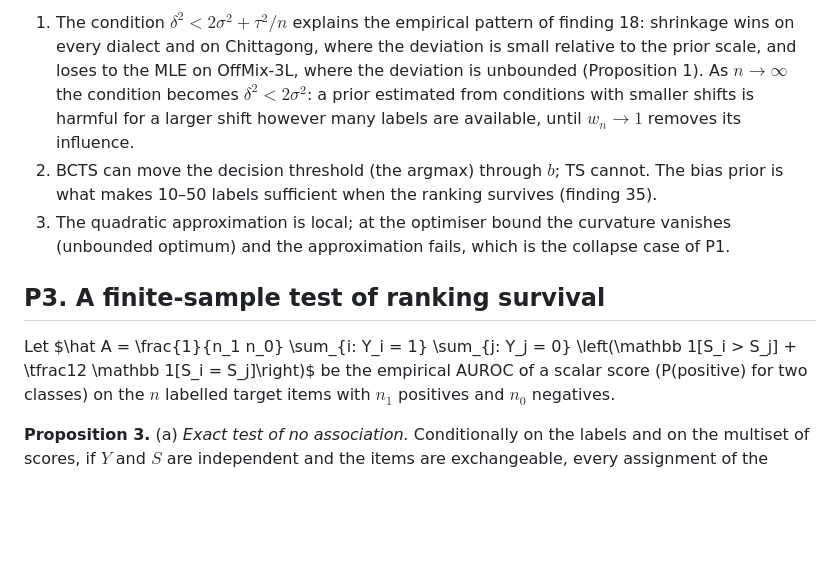
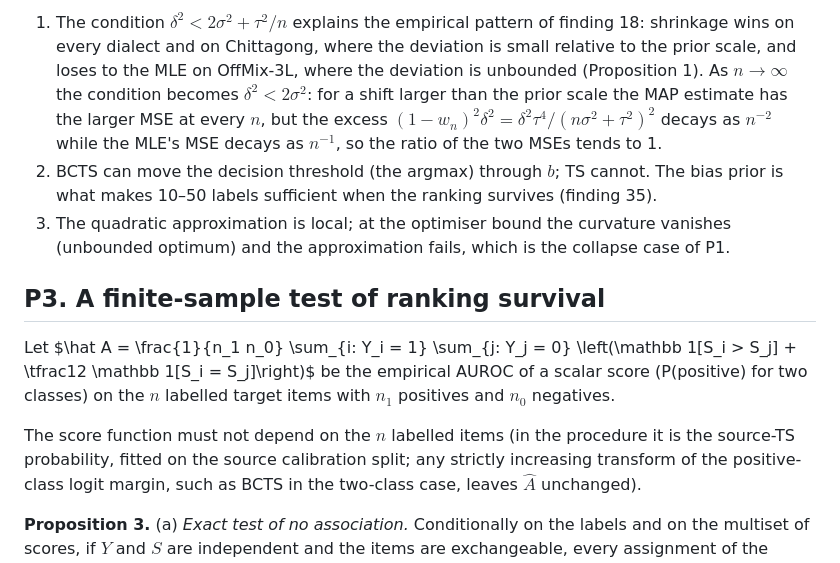
Before and after one commit to shuyeb00/bangla-calibration, a Markdown page: thesis/theory/shift_triage_theory.md, the part around one of its changes. Drawn GitHub-style; blank space fills up the shorter version.

```diff
--- a/thesis/theory/shift_triage_theory.md
+++ b/thesis/theory/shift_triage_theory.md
@@ -84,8 +87,9 @@ $\frac{1 + w_n}{1 - w_n} = 1 + \frac{2 w_n}{1 - w_n} = 1 + \frac{2 n \sigma^2}{\
 1. The condition $\delta^2 < 2\sigma^2 + \tau^2/n$ explains the empirical pattern of finding 18: shrinkage wins on
    every dialect and on Chittagong, where the deviation is small relative to the prior scale, and loses to the
    MLE on OffMix-3L, where the deviation is unbounded (Proposition 1). As $n \to \infty$ the condition becomes
-   $\delta^2 < 2\sigma^2$: a prior estimated from conditions with smaller shifts is harmful for a larger shift
-   however many labels are available, until $w_n \to 1$ removes its influence.
+   $\delta^2 < 2\sigma^2$: for a shift larger than the prior scale the MAP estimate has the larger MSE at every
+   $n$, but the excess $(1 - w_n)^2 \delta^2 = \delta^2 \tau^4 / (n\sigma^2 + \tau^2)^2$ decays as $n^{-2}$ while
+   the MLE's MSE decays as $n^{-1}$, so the ratio of the two MSEs tends to 1.
 2. BCTS can move the decision threshold (the argmax) through $b$; TS cannot. The bias prior is what makes 10–50
    labels sufficient when the ranking survives (finding 35).
 3. The quadratic approximation is local; at the optimiser bound the curvature vanishes (unbounded optimum) and
@@ -96,6 +100,10 @@ $\frac{1 + w_n}{1 - w_n} = 1 + \frac{2 w_n}{1 - w_n} = 1 + \frac{2 n \sigma^2}{\
 Let $\hat A = \frac{1}{n_1 n_0} \sum_{i: Y_i = 1} \sum_{j: Y_j = 0} \left(\mathbb 1[S_i > S_j] +
 \tfrac12 \mathbb 1[S_i = S_j]\right)$ be the empirical AUROC of a scalar score (P(positive) for two classes) on
 the $n$ labelled target items with $n_1$ positives and $n_0$ negatives.
+
+The score function must not depend on the $n$ labelled items (in the procedure it is the source-TS probability,
+fitted on the source calibration split; any strictly increasing transform of the positive-class logit margin, such
+as BCTS in the two-class case, leaves $\hat A$ unchanged).
 
 **Proposition 3.** (a) *Exact test of no association.* Conditionally on the labels and on the multiset of
 scores, if $Y$ and $S$ are independent and the items are exchangeable, every assignment of the observed scores to
```
Also changed, not shown: other parts of thesis/theory/shift_triage_theory.md (+67 -18 lines).
